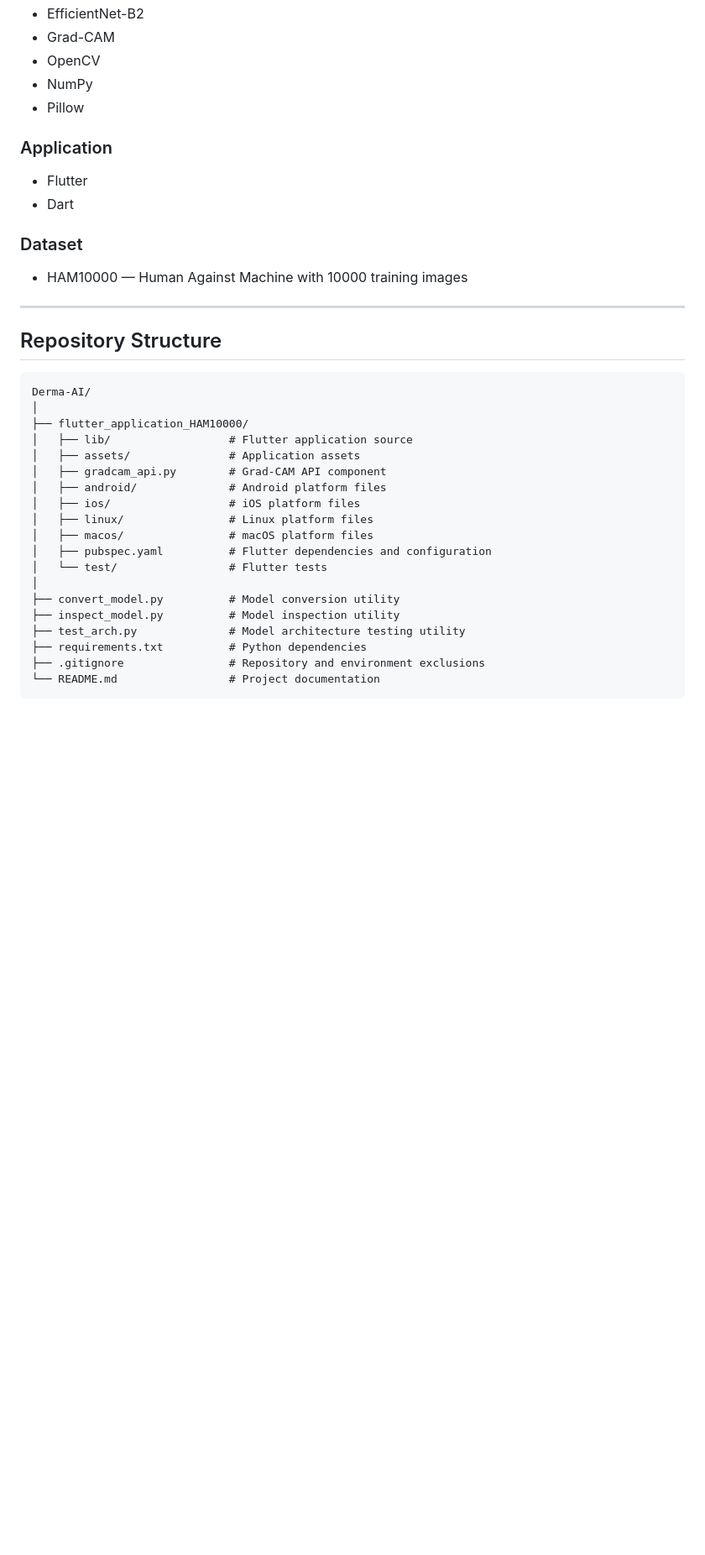
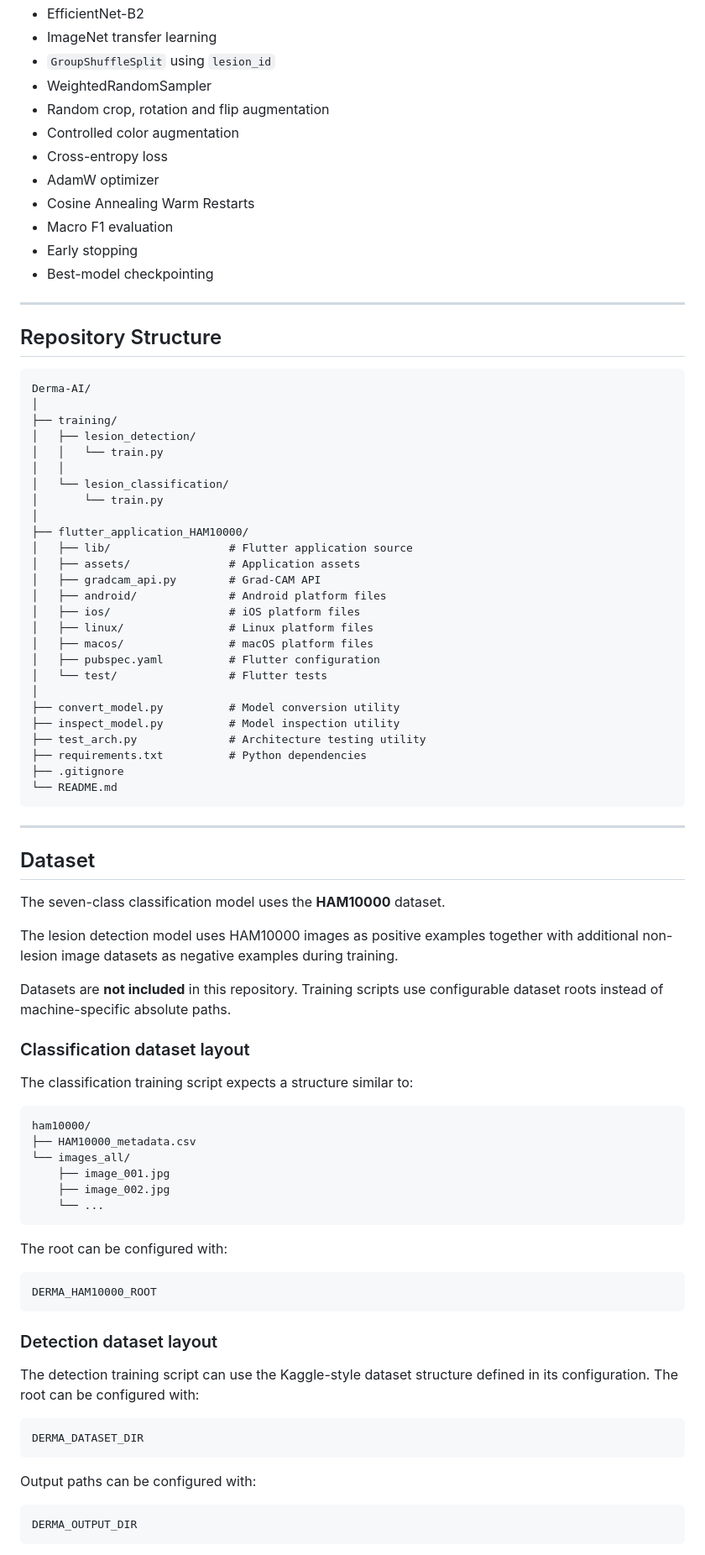
Before and after one commit to Mtalhaz/Derma-AI, a Markdown page: README.md, the part around one of its changes. Shown at 84% size. GitHub-like rendering; blank space fills up the shorter version.

````diff
--- a/README.md
+++ b/README.md
@@ -124,17 +122,15 @@ flutter_application_HAM10000/gradcam_api.py
 - EfficientNet-B2
-- Grad-CAM
-- OpenCV
-- NumPy
-- Pillow
-
-### Application
-
-- Flutter
-- Dart
-
-### Dataset
-
-- HAM10000 — Human Against Machine with 10000 training images
+- ImageNet transfer learning
+- `GroupShuffleSplit` using `lesion_id`
+- WeightedRandomSampler
+- Random crop, rotation and flip augmentation
+- Controlled color augmentation
+- Cross-entropy loss
+- AdamW optimizer
+- Cosine Annealing Warm Restarts
+- Macro F1 evaluation
+- Early stopping
+- Best-model checkpointing
 
 ---
 
@@ -143,21 +139,72 @@ flutter_application_HAM10000/gradcam_api.py
 ```text
 Derma-AI/
 │
+├── training/
+│   ├── lesion_detection/
+│   │   └── train.py
+│   │
+│   └── lesion_classification/
+│       └── train.py
+│
 ├── flutter_application_HAM10000/
 │   ├── lib/                  # Flutter application source
 │   ├── assets/               # Application assets
-│   ├── gradcam_api.py        # Grad-CAM API component
+│   ├── gradcam_api.py        # Grad-CAM API
 │   ├── android/              # Android platform files
 │   ├── ios/                  # iOS platform files
 │   ├── linux/                # Linux platform files
 │   ├── macos/                # macOS platform files
-│   ├── pubspec.yaml          # Flutter dependencies and configuration
+│   ├── pubspec.yaml          # Flutter configuration
 │   └── test/                 # Flutter tests
 │
 ├── convert_model.py          # Model conversion utility
 ├── inspect_model.py          # Model inspection utility
-├── test_arch.py              # Model architecture testing utility
+├── test_arch.py              # Architecture testing utility
 ├── requirements.txt          # Python dependencies
-├── .gitignore                # Repository and environment exclusions
-└── README.md                 # Project documentation
+├── .gitignore
+└── README.md
 ```
+
+---
+
+## Dataset
+
+The seven-class classification model uses the **HAM10000** dataset.
+
+The lesion detection model uses HAM10000 images as positive examples together with additional non-lesion image datasets as negative examples during training.
+
+Datasets are **not included** in this repository. Training scripts use configurable dataset roots instead of machine-specific absolute paths.
+
+### Classification dataset layout
+
+The classification training script expects a structure similar to:
+
+```text
+ham10000/
+├── HAM10000_metadata.csv
+└── images_all/
+    ├── image_001.jpg
+    ├── image_002.jpg
+    └── ...
+```
+
+The root can be configured with:
+
+```text
+DERMA_HAM10000_ROOT
+```
+
+### Detection dataset layout
+
+The detection training script can use the Kaggle-style dataset structure defined in its configuration. The root can be configured with:
+
+```text
+DERMA_DATASET_DIR
+```
+
+Output paths can be configured with:
+
+```text
+DERMA_OUTPUT_DIR
+```
+
````
Also changed, not shown: other parts of README.md (+157 -113 lines).
